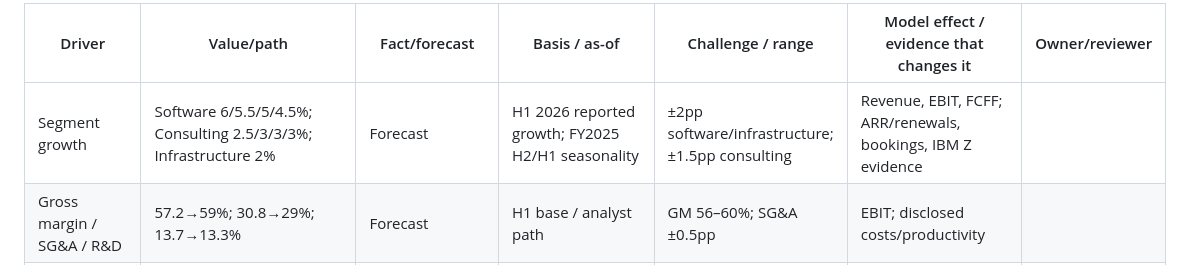
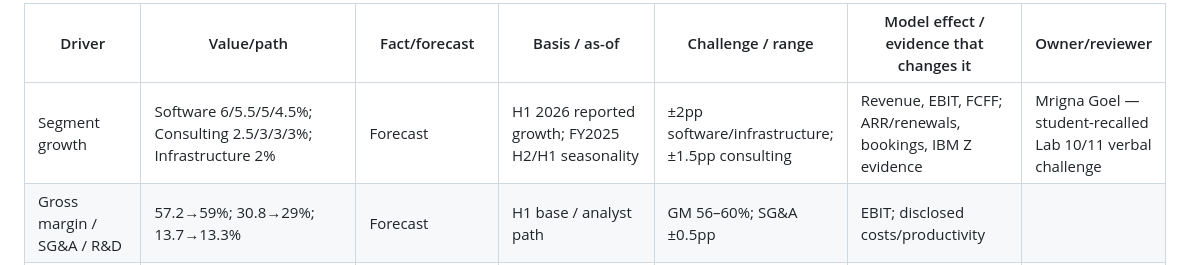
Before and after one commit to cmainville/ibm-project-1, a Markdown page: docs/assumption-challenge-record.md, the part around the change. Drawn GitHub-style.

```diff
--- a/docs/assumption-challenge-record.md
+++ b/docs/assumption-challenge-record.md
@@ -24,7 +24,7 @@ The named classroom challenger is recorded below from the student's retrospectiv
 
 | Driver | Value/path | Fact/forecast | Basis / as-of | Challenge / range | Model effect / evidence that changes it | Owner/reviewer |
 |---|---|---|---|---|---|---|
-| Segment growth | Software 6/5.5/5/4.5%; Consulting 2.5/3/3/3%; Infrastructure 2% | Forecast | H1 2026 reported growth; FY2025 H2/H1 seasonality | ±2pp software/infrastructure; ±1.5pp consulting | Revenue, EBIT, FCFF; ARR/renewals, bookings, IBM Z evidence | |
+| Segment growth | Software 6/5.5/5/4.5%; Consulting 2.5/3/3/3%; Infrastructure 2% | Forecast | H1 2026 reported growth; FY2025 H2/H1 seasonality | ±2pp software/infrastructure; ±1.5pp consulting | Revenue, EBIT, FCFF; ARR/renewals, bookings, IBM Z evidence | Mrigna Goel — student-recalled Lab 10/11 verbal challenge |
 | Gross margin / SG&A / R&D | 57.2→59%; 30.8→29%; 13.7→13.3% | Forecast | H1 base / analyst path | GM 56–60%; SG&A ±0.5pp | EBIT; disclosed costs/productivity | |
 | IP / other income | 1.0% / 0.4% revenue | Forecast | H1 income statement | variable / not independently recurring | EBIT; licensing disclosures | |
 | Normalized NOPAT tax | 16% | Forecast | Analyst normalization; distinct from provision/cash tax | 14–20% | FCFF; filed tax reconciliation | |
```
Also changed, not shown: docs/pre-recording-audit.md (+2 -2 lines), docs/stage2-investment-review.md (+4 -2 lines).
